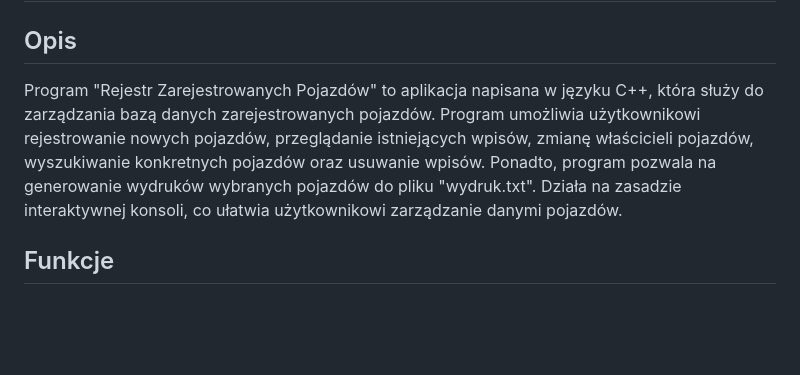
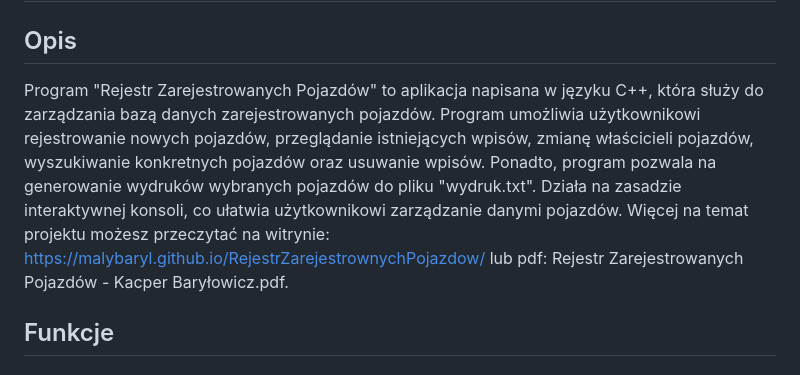
Before and after one commit to malybaryl/RegisterOfRegisteredVehicles, a Markdown page: README.md, the part around the change. Rendered like a GitHub page; blank space fills up the shorter version.

```diff
--- a/README.md
+++ b/README.md
@@ -2,7 +2,7 @@
 
 ## Opis
 
-Program "Rejestr Zarejestrowanych Pojazdów" to aplikacja napisana w języku C++, która służy do zarządzania bazą danych zarejestrowanych pojazdów. Program umożliwia użytkownikowi rejestrowanie nowych pojazdów, przeglądanie istniejących wpisów, zmianę właścicieli pojazdów, wyszukiwanie konkretnych pojazdów oraz usuwanie wpisów. Ponadto, program pozwala na generowanie wydruków wybranych pojazdów do pliku "wydruk.txt". Działa na zasadzie interaktywnej konsoli, co ułatwia użytkownikowi zarządzanie danymi pojazdów.
+Program "Rejestr Zarejestrowanych Pojazdów" to aplikacja napisana w języku C++, która służy do zarządzania bazą danych zarejestrowanych pojazdów. Program umożliwia użytkownikowi rejestrowanie nowych pojazdów, przeglądanie istniejących wpisów, zmianę właścicieli pojazdów, wyszukiwanie konkretnych pojazdów oraz usuwanie wpisów. Ponadto, program pozwala na generowanie wydruków wybranych pojazdów do pliku "wydruk.txt". Działa na zasadzie interaktywnej konsoli, co ułatwia użytkownikowi zarządzanie danymi pojazdów. Więcej na temat projektu możesz przeczytać na witrynie: https://malybaryl.github.io/RejestrZarejestrownychPojazdow/ lub pdf: Rejestr Zarejestrowanych Pojazdów - Kacper Baryłowicz.pdf.
 
 ## Funkcje
 
```
